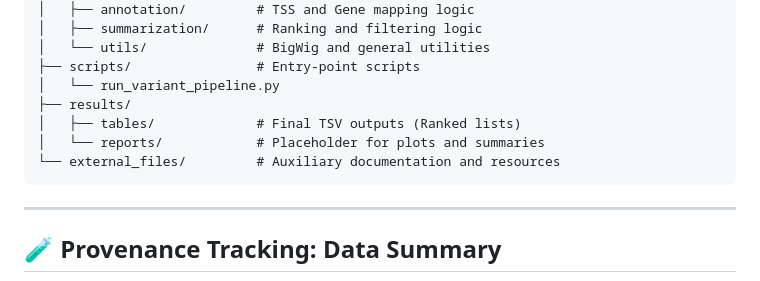
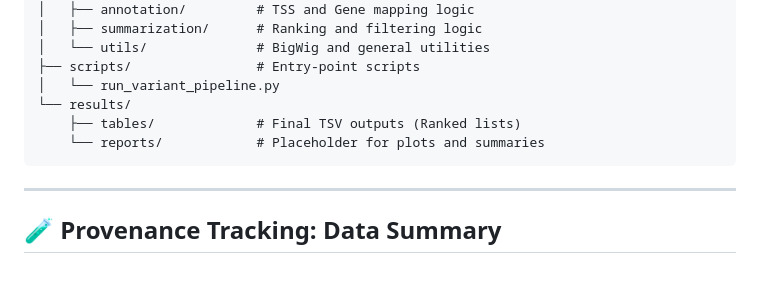
Before and after one commit to aviawalfisch/mouse-enhancer-variant-pipeline, a Markdown page: README.md, the part around the change. Rendered like a GitHub page.

Commit message:
Cleanup: Remove empty external_files/ directory and update README

````diff
--- a/README.md
+++ b/README.md
@@ -57,10 +57,9 @@ This project represents a **baseline approximation**. Moving to a full ABC imple
 │   └── utils/              # BigWig and general utilities
 ├── scripts/                # Entry-point scripts
 │   └── run_variant_pipeline.py
-├── results/
-│   ├── tables/             # Final TSV outputs (Ranked lists)
-│   └── reports/            # Placeholder for plots and summaries
-└── external_files/         # Auxiliary documentation and resources
+└── results/
+    ├── tables/             # Final TSV outputs (Ranked lists)
+    └── reports/            # Placeholder for plots and summaries
 ```
 
 ---
````
